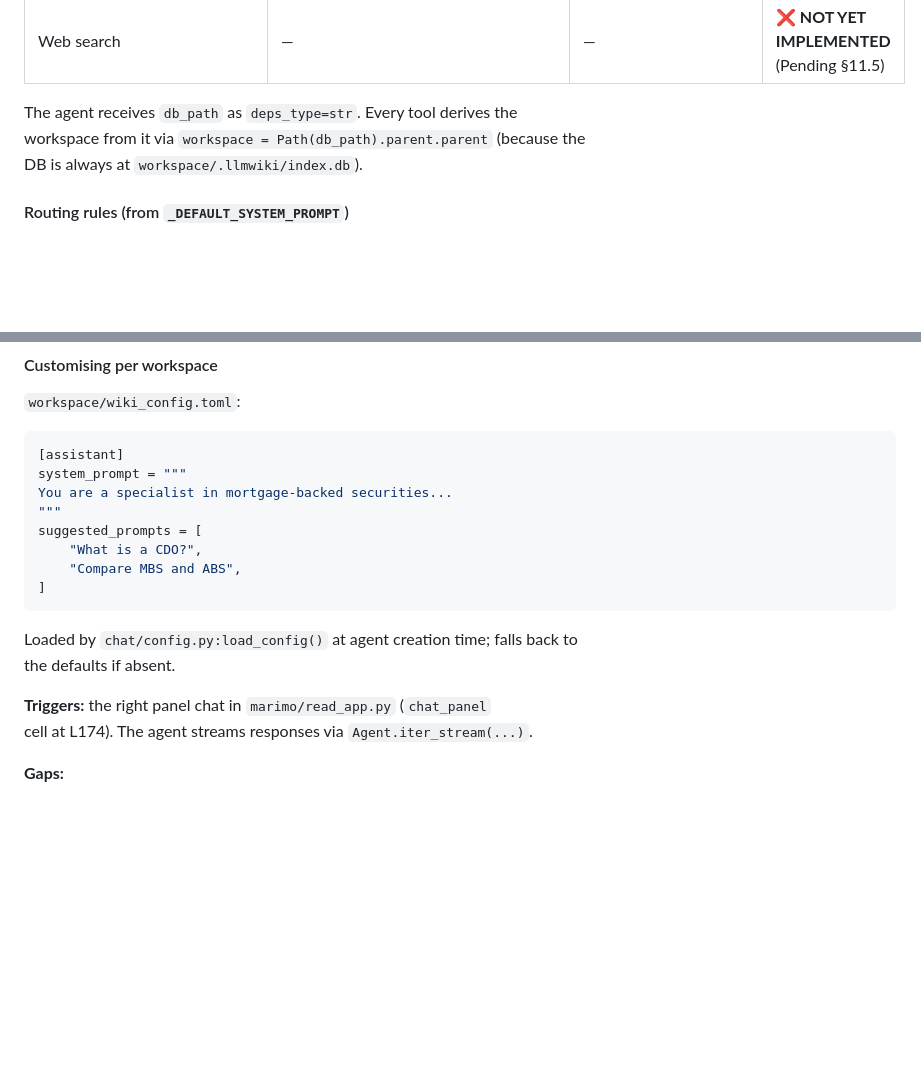
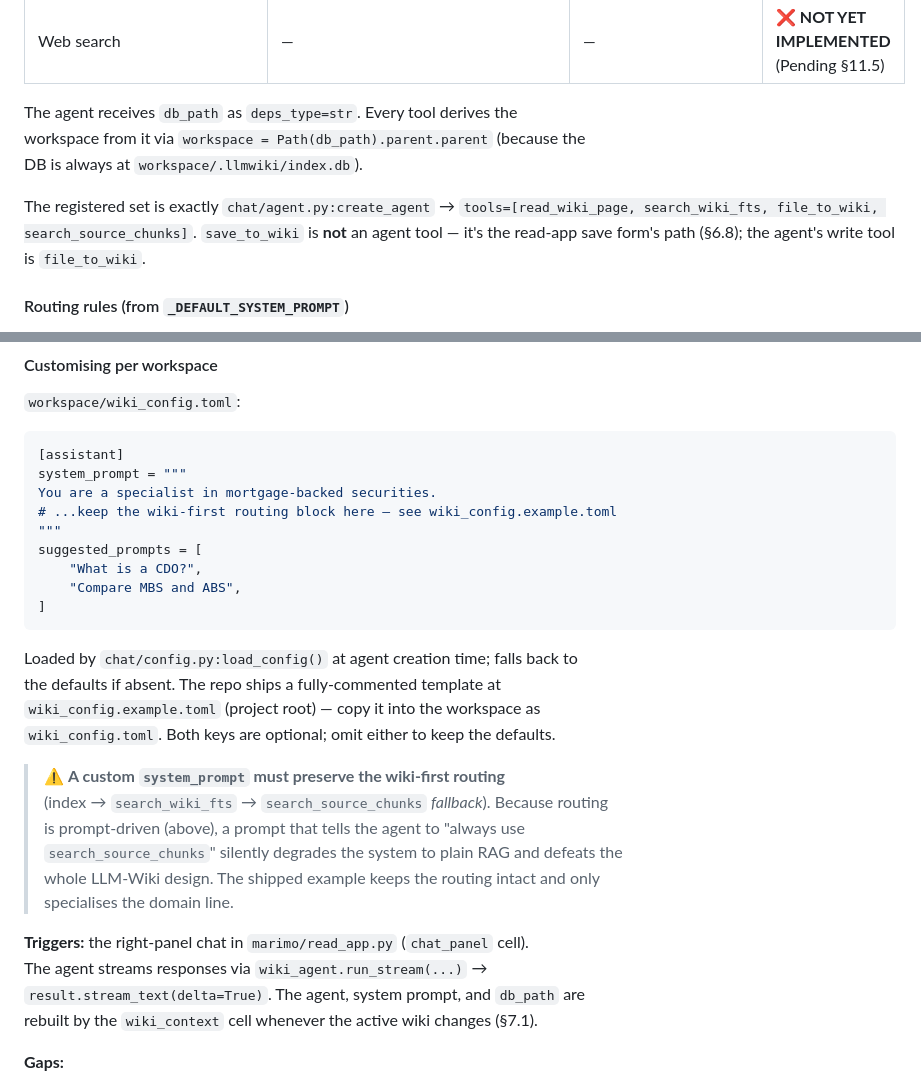
Before and after one commit to Clod/llmwiki-marimo, a Markdown page: docs/manual/workflows.md, 2 parts joined by grey strips. Drawn GitHub-style; blank space fills up the shorter version.

Commit message:
docs(§6.7): fix stale chat-tool facts; add wiki_config caveat
- correct streaming call: Agent.iter_stream(...) -> wiki_agent.run_stream(...)
  + result.stream_text(delta=True); drop stale 'chat_panel cell at L174'
- note the registered tool set is exactly agent.py:create_agent tools=[...],
  and that save_to_wiki is the save-form path, not an agent tool
- point to wiki_config.example.toml as the canonical template and warn that a
  custom system_prompt must preserve wiki-first routing (else it degrades to
  plain RAG); mark the inline TOML snippet as abbreviated
- note the agent/prompt/db_path rebuild on wiki switch (wiki_context, §7.1)

````diff
--- a/docs/manual/workflows.md
+++ b/docs/manual/workflows.md
@@ -618,6 +618,11 @@ The agent receives `db_path` as `deps_type=str`. Every tool derives the
 workspace from it via `workspace = Path(db_path).parent.parent` (because the
 DB is always at `workspace/.llmwiki/index.db`).
 
+The registered set is exactly `chat/agent.py:create_agent` →
+`tools=[read_wiki_page, search_wiki_fts, file_to_wiki, search_source_chunks]`.
+`save_to_wiki` is **not** an agent tool — it's the read-app save form's path
+(§6.8); the agent's write tool is `file_to_wiki`.
+
 #### Routing rules (from `_DEFAULT_SYSTEM_PROMPT`)
 
 The intended retrieval flow is staged — *wiki first, raw sources second, web*
@@ -647,7 +652,8 @@ tried.
 ```toml
 [assistant]
 system_prompt = """
-You are a specialist in mortgage-backed securities...
+You are a specialist in mortgage-backed securities.
+# ...keep the wiki-first routing block here — see wiki_config.example.toml
 """
 suggested_prompts = [
     "What is a CDO?",
@@ -656,10 +662,21 @@ suggested_prompts = [
 ```
 
 Loaded by `chat/config.py:load_config()` at agent creation time; falls back to
-the defaults if absent.
+the defaults if absent. The repo ships a fully-commented template at
+`wiki_config.example.toml` (project root) — copy it into the workspace as
+`wiki_config.toml`. Both keys are optional; omit either to keep the defaults.
 
-**Triggers:** the right panel chat in `marimo/read_app.py` (`chat_panel`
-cell at L174). The agent streams responses via `Agent.iter_stream(...)`.
+> ⚠️ **A custom `system_prompt` must preserve the wiki-first routing**
+> (index → `search_wiki_fts` → `search_source_chunks` *fallback*). Because routing
+> is prompt-driven (above), a prompt that tells the agent to "always use
+> `search_source_chunks`" silently degrades the system to plain RAG and defeats the
+> whole LLM-Wiki design. The shipped example keeps the routing intact and only
+> specialises the domain line.
+
+**Triggers:** the right-panel chat in `marimo/read_app.py` (`chat_panel` cell).
+The agent streams responses via `wiki_agent.run_stream(...)` →
+`result.stream_text(delta=True)`. The agent, system prompt, and `db_path` are
+rebuilt by the `wiki_context` cell whenever the active wiki changes (§7.1).
 
 **Gaps:**
 
````
